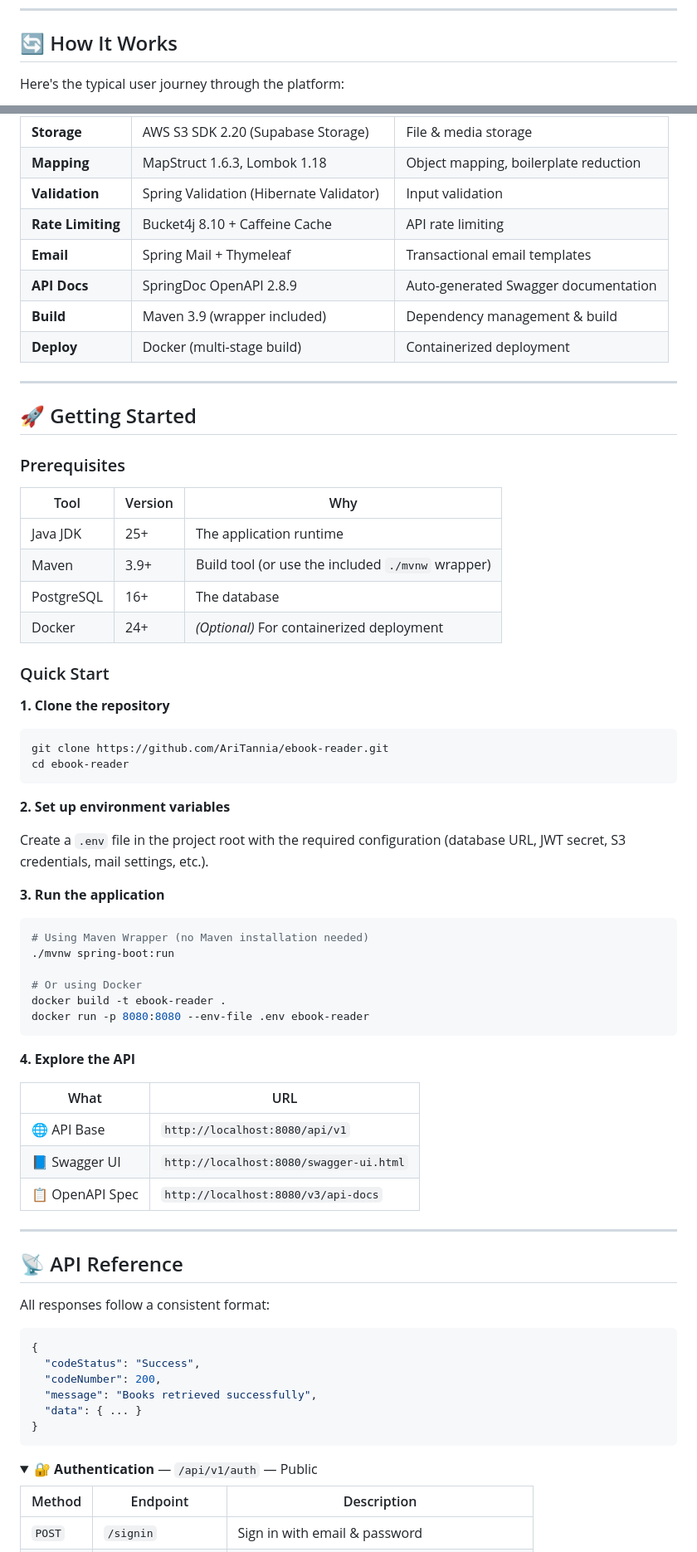
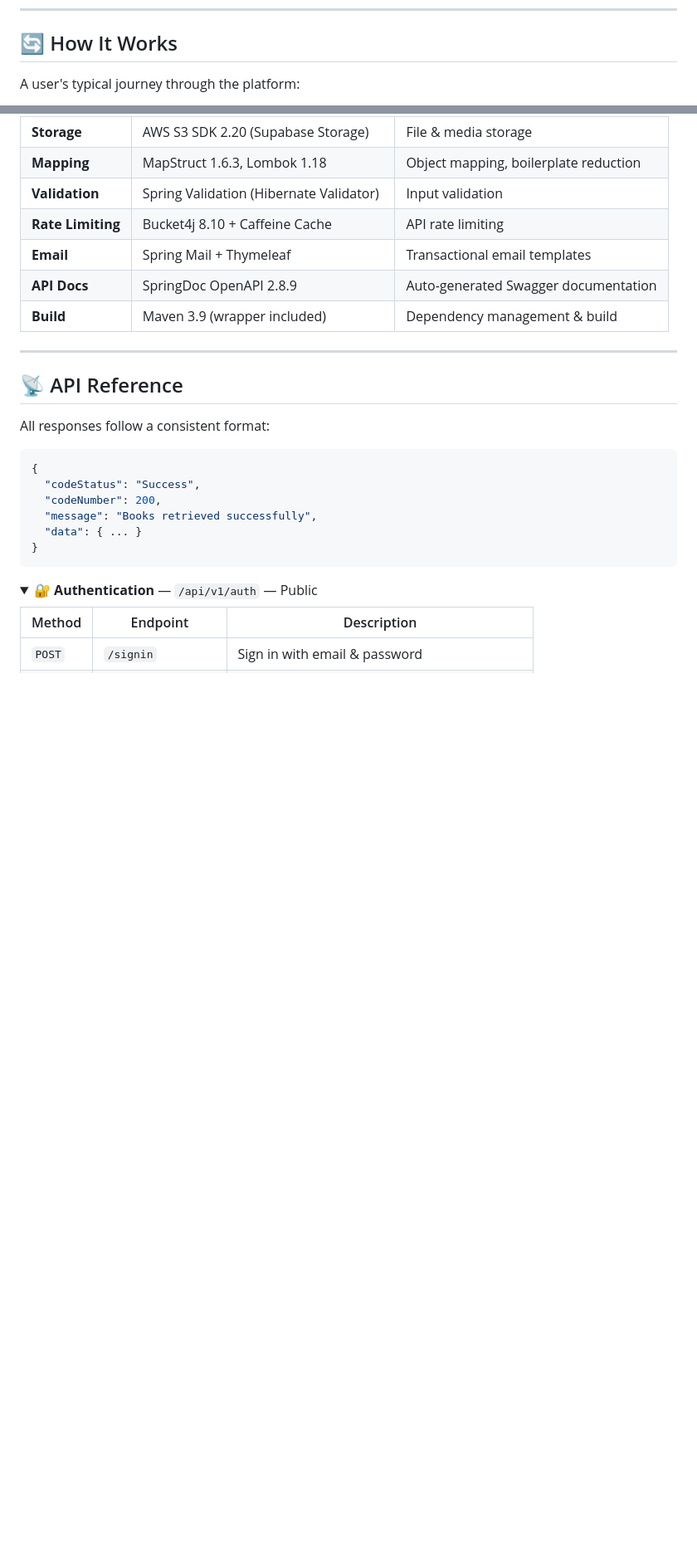
Before and after one commit to AriTannia/ebook-reader, a Markdown page: README.md, 2 parts joined by grey strips. Shown at 83% size. GitHub-like rendering; folded sections open; blank space fills up the shorter version.

Commit message:
Modify readme.md 2

````diff
--- a/README.md
+++ b/README.md
@@ -118,5 +117,5 @@ Transactional email system for critical user communications.
 
 ## 🔄 How It Works
 
-Here's the typical user journey through the platform:
+A user's typical journey through the platform:
 
@@ -240,52 +224,6 @@ Each feature is self-contained with its own controller, service, repository, DTO
 | **Email** | Spring Mail + Thymeleaf | Transactional email templates |
 | **API Docs** | SpringDoc OpenAPI 2.8.9 | Auto-generated Swagger documentation |
 | **Build** | Maven 3.9 (wrapper included) | Dependency management & build |
-| **Deploy** | Docker (multi-stage build) | Containerized deployment |
-
----
-
-## 🚀 Getting Started
-
-### Prerequisites
-
-| Tool | Version | Why |
-|---|---|---|
-| Java JDK | 25+ | The application runtime |
-| Maven | 3.9+ | Build tool (or use the included `./mvnw` wrapper) |
-| PostgreSQL | 16+ | The database |
-| Docker | 24+ | *(Optional)* For containerized deployment |
-
-### Quick Start
-
-**1. Clone the repository**
-
-```bash
-git clone https://github.com/AriTannia/ebook-reader.git
-cd ebook-reader
-```
-
-**2. Set up environment variables**
-
-Create a `.env` file in the project root with the required configuration (database URL, JWT secret, S3 credentials, mail settings, etc.).
-
-**3. Run the application**
-
-```bash
-# Using Maven Wrapper (no Maven installation needed)
-./mvnw spring-boot:run
-
-# Or using Docker
-docker build -t ebook-reader .
-docker run -p 8080:8080 --env-file .env ebook-reader
-```
-
-**4. Explore the API**
-
-| What | URL |
-|---|---|
-| 🌐 API Base | `http://localhost:8080/api/v1` |
-| 📘 Swagger UI | `http://localhost:8080/swagger-ui.html` |
-| 📋 OpenAPI Spec | `http://localhost:8080/v3/api-docs` |
 
 ---
 
````
Also changed, not shown: other parts of README.md (+9 -31 lines).
